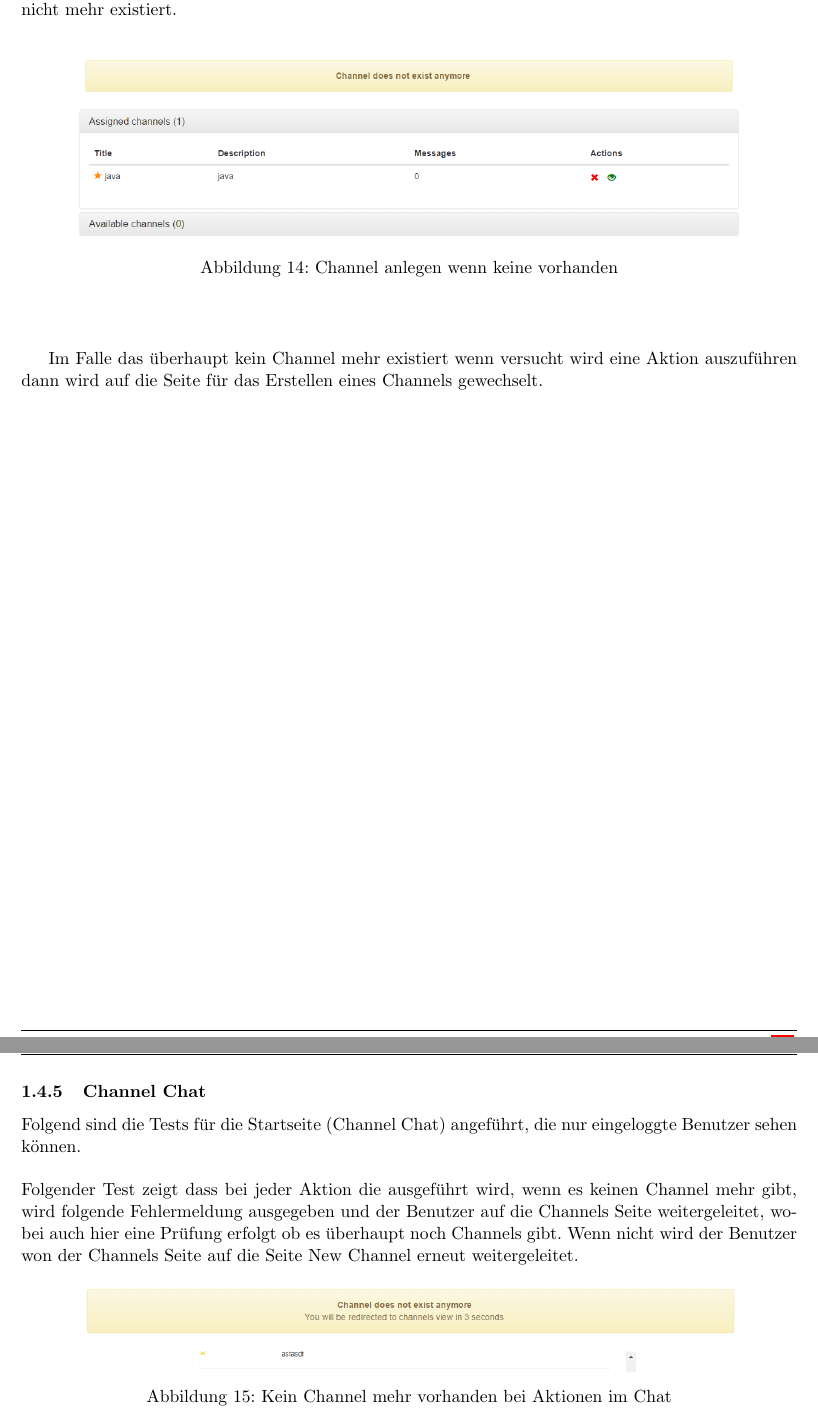
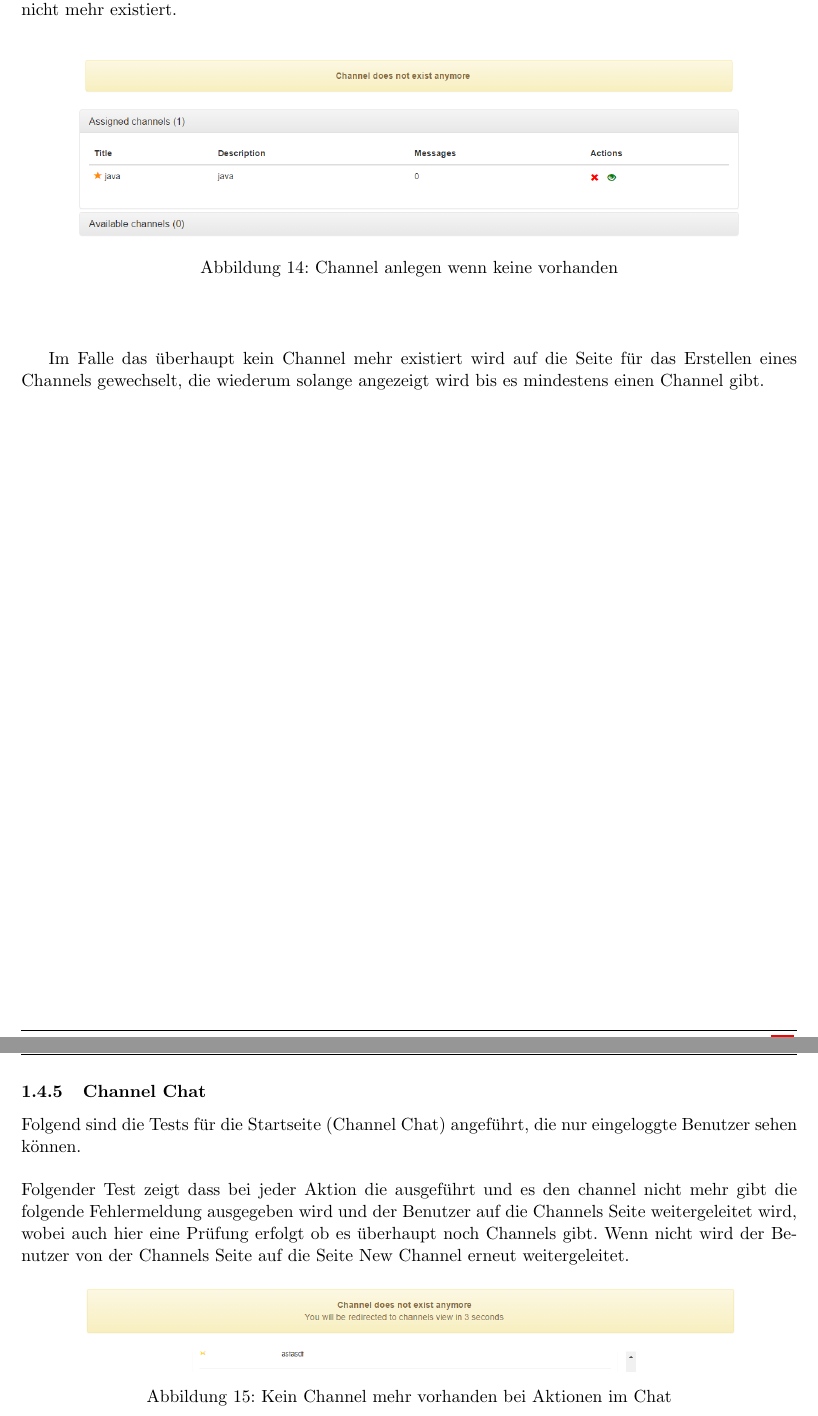
Before and after one commit to FH-Thomas-Herzog/PHP, a LaTeX document (semester-project-2015/internal/doc/Documentation.tex): two parts of pages 14 and 15 of 17, joined at a grey line, cut so that both start at the same text. The pictures show the PDF file semester-project-2015/internal/doc/Documentation.pdf that the author committed with the source.

Commit message:
- review of doc. seems to be allright - will do final run on monday and then project is ready to be submitted.

```diff
--- a/semester-project-2015/internal/doc/Documentation.tex
+++ b/semester-project-2015/internal/doc/Documentation.tex
@@ -279,12 +279,12 @@ Folgender Test zeigt die Fehlermeldung wenn versucht wird eine Aktion auszuführ
 	{Channel anlegen wenn keine vorhanden}
 \end{figure}\\\\
 
-Im Falle das überhaupt kein Channel mehr existiert wenn versucht wird eine Aktion auszuführen dann wird auf die Seite für das Erstellen eines Channels gewechselt.
+Im Falle das überhaupt kein Channel mehr existiert wird auf die Seite für das Erstellen eines Channels gewechselt, die wiederum solange angezeigt wird bis es mindestens einen Channel gibt.
 \newpage
 
 \subsubsection{Channel Chat}
 Folgend sind die Tests für die Startseite (Channel Chat) angeführt, die nur eingeloggte Benutzer sehen können.\\\\
-Folgender Test zeigt dass bei jeder Aktion die ausgeführt wird, wenn es keinen Channel mehr gibt, wird folgende Fehlermeldung ausgegeben und der Benutzer auf die Channels Seite weitergeleitet, wobei auch hier eine Prüfung erfolgt ob es überhaupt noch Channels gibt. Wenn nicht wird der Benutzer won der Channels Seite auf die Seite New Channel erneut weitergeleitet.
+Folgender Test zeigt dass bei jeder Aktion die ausgeführt und es den channel nicht mehr gibt die folgende Fehlermeldung ausgegeben wird und der Benutzer auf die Channels Seite weitergeleitet wird, wobei auch hier eine Prüfung erfolgt ob es überhaupt noch Channels gibt. Wenn nicht wird der Benutzer von der Channels Seite auf die Seite New Channel erneut weitergeleitet.
 \begin{figure}[h]
 	\centering
 	\includegraphics[scale=0.5]{images/start_channel_chat_no_channel_on_action.PNG}
```
Also changed, not shown: semester-project-2015/internal/doc/Documentation.pdf, semester-project-2015/internal/doc/Documentation.tex (4 more changed lines), 2 other files.
